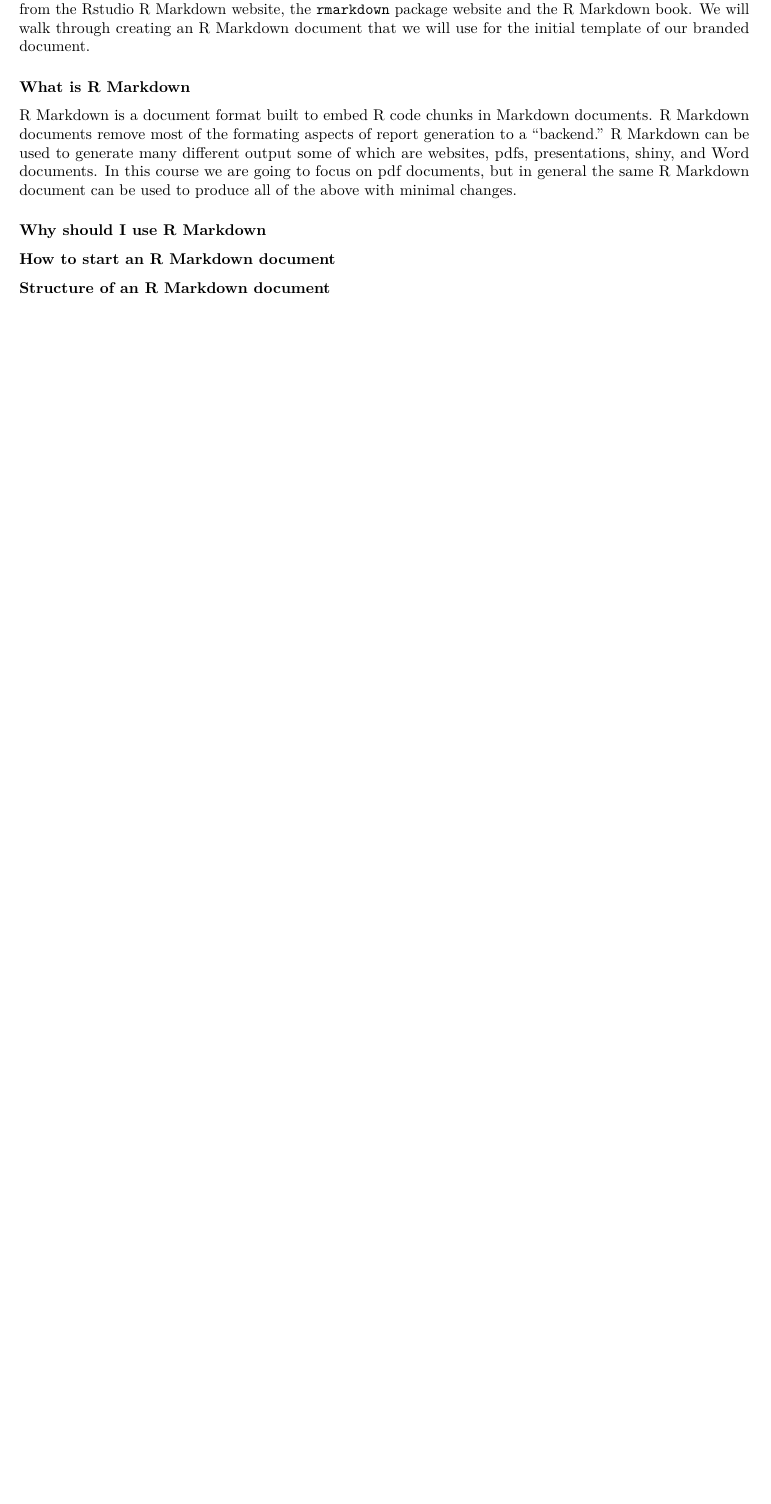
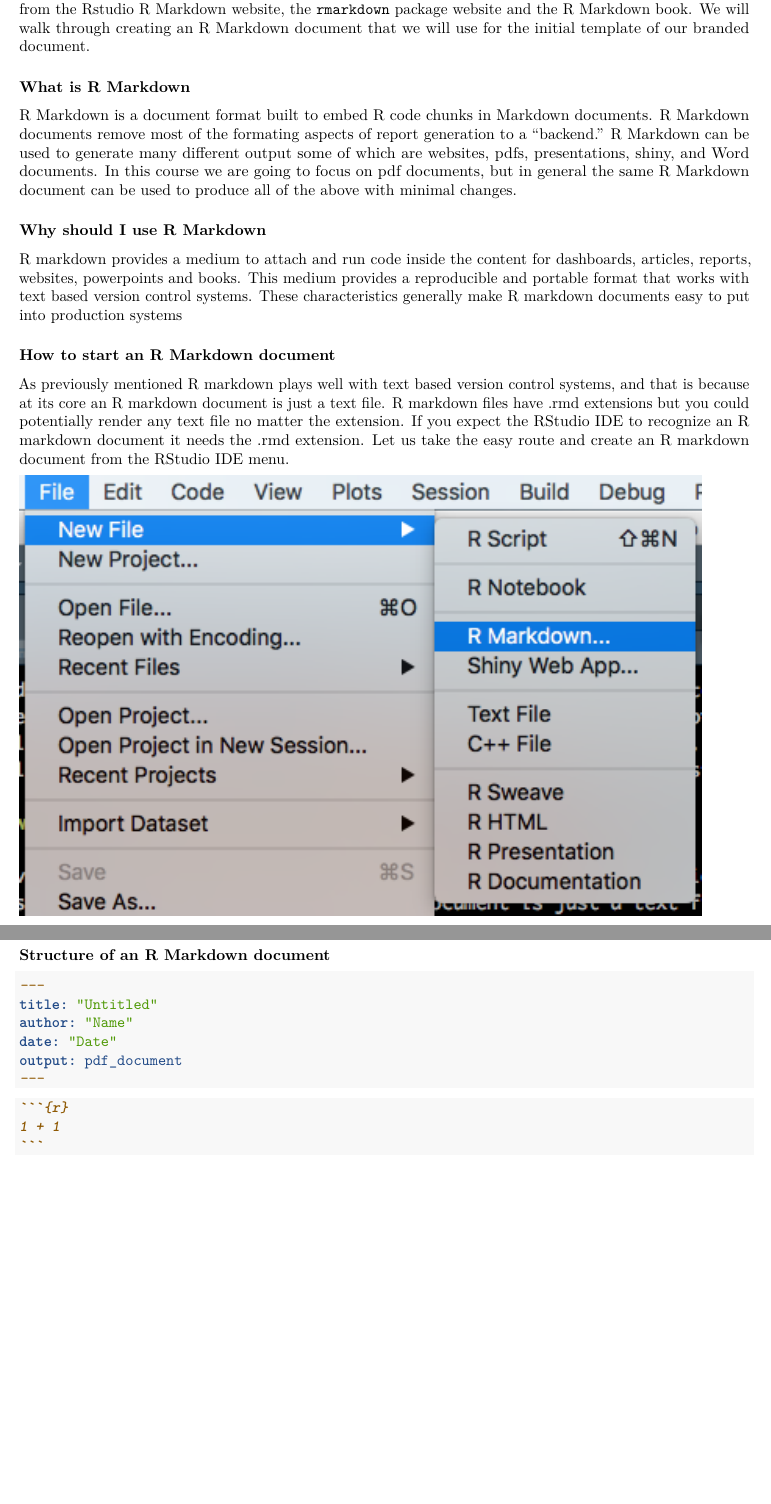
Before and after one commit to BenBarnard/CSP2020ShortCourse, an R Markdown document (Summary.Rmd): part of page 4 of 4 before the commit and two parts of pages 4 and 5 of 6 after it, the two joined at a grey line, cut so that both start at the same text, the shorter picture padded with empty space. Rendered offline with R 4.5, knitr and Pandoc, then LaTeX, with nearby package versions.

Commit message:
new pictures

`````diff
--- a/Summary.Rmd
+++ b/Summary.Rmd
@@ -62,6 +62,19 @@ R Markdown is a document format built to embed R code chunks in Markdown documen
 
 ### Why should I use R Markdown
 
+R markdown provides a medium to attach and run code inside the content for dashboards, articles, reports, websites, powerpoints and books. This medium provides a reproducible and portable format that works with text based version control systems. These characteristics generally make R markdown documents easy to put into production systems
+
 ### How to start an R Markdown document
 
+As previously mentioned R markdown plays well with text based version control systems, and that is because at its core an R markdown document is just a text file. R markdown files have .rmd extensions but you could potentially render any text file no matter the extension. If you expect the RStudio IDE to recognize an R markdown document it needs the .rmd extension. Let us take the easy route and create an R markdown document from the RStudio IDE menu.
+
+![](new_markdown_menu.png)
+
+![](new_markdown_thumbnail.png)
+
+
+
+
 ### Structure of an R Markdown document
+
+```{yaml}
@@ -68,3 +85,13 @@ R Markdown is a document format built to embed R code chunks in Markdown documen
+output: pdf_document
+---
+```
+
+````markdown
+`r ''````{r}
+1 + 1
+```
+````
+
 
 ### Rendering R Markdown documents
 
`````
Also changed, not shown: Summary.pdf, new_markdown_menu.png (added), new_markdown_thumbnail.png (added), Summary.Rmd (6 more changed lines).
